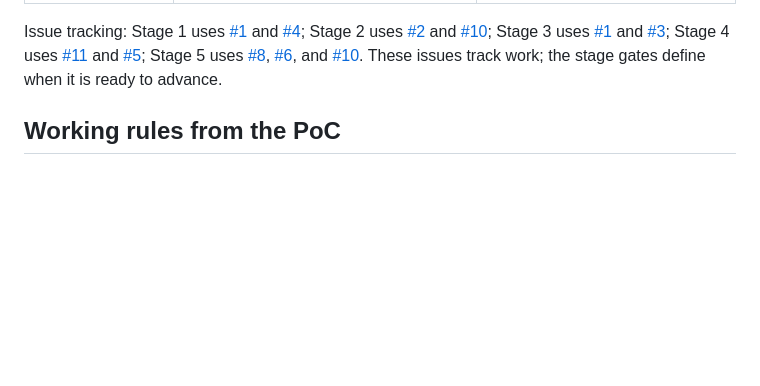
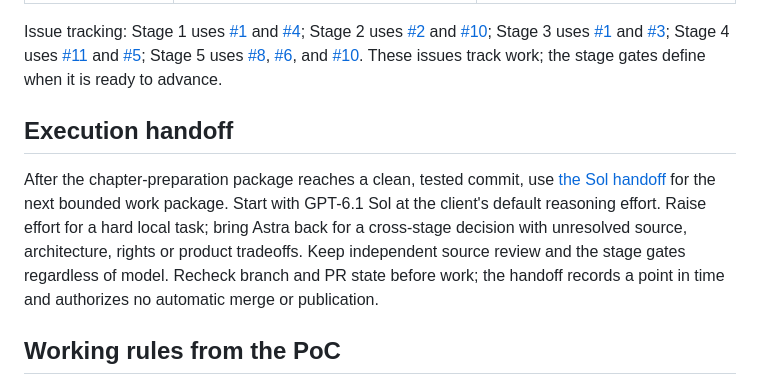
Before and after one commit to zhiland/ra9-atlas, a Markdown page: docs/ROADMAP.md, the part around the change. Drawn GitHub-style; blank space fills up the shorter version.

Commit message:
Document Sol handoff gate and model policy

```diff
--- a/docs/ROADMAP.md
+++ b/docs/ROADMAP.md
@@ -18,6 +18,17 @@ This roadmap replaces the earlier sequence of isolated PoC expansions. The Stage
 
 Issue tracking: Stage 1 uses [#1](https://github.com/zhiland/ra9-atlas/issues/1) and [#4](https://github.com/zhiland/ra9-atlas/issues/4); Stage 2 uses [#2](https://github.com/zhiland/ra9-atlas/issues/2) and [#10](https://github.com/zhiland/ra9-atlas/issues/10); Stage 3 uses [#1](https://github.com/zhiland/ra9-atlas/issues/1) and [#3](https://github.com/zhiland/ra9-atlas/issues/3); Stage 4 uses [#11](https://github.com/zhiland/ra9-atlas/issues/11) and [#5](https://github.com/zhiland/ra9-atlas/issues/5); Stage 5 uses [#8](https://github.com/zhiland/ra9-atlas/issues/8), [#6](https://github.com/zhiland/ra9-atlas/issues/6), and [#10](https://github.com/zhiland/ra9-atlas/issues/10). These issues track work; the stage gates define when it is ready to advance.
 
+## Execution handoff
+
+After the chapter-preparation package reaches a clean, tested commit, use
+[the Sol handoff](handoff-sol.md) for the next bounded work package. Start with
+GPT-6.1 Sol at the client's default reasoning effort. Raise effort for a hard
+local task; bring Astra back for a cross-stage decision with unresolved source,
+architecture, rights or product tradeoffs. Keep independent source review and
+the stage gates regardless of model. Recheck branch and PR state before work;
+the handoff records a point in time and authorizes no automatic merge or
+publication.
+
 ## Working rules from the PoC
 
 - Do not treat screenshot-transcribed official chart structure and supplementary guide events as interchangeable. Label each source type and keep source-derived rights separate from the MIT license for original code and documentation.
```
Also changed, not shown: docs/handoff-sol.md (added, +104 -0 lines).
